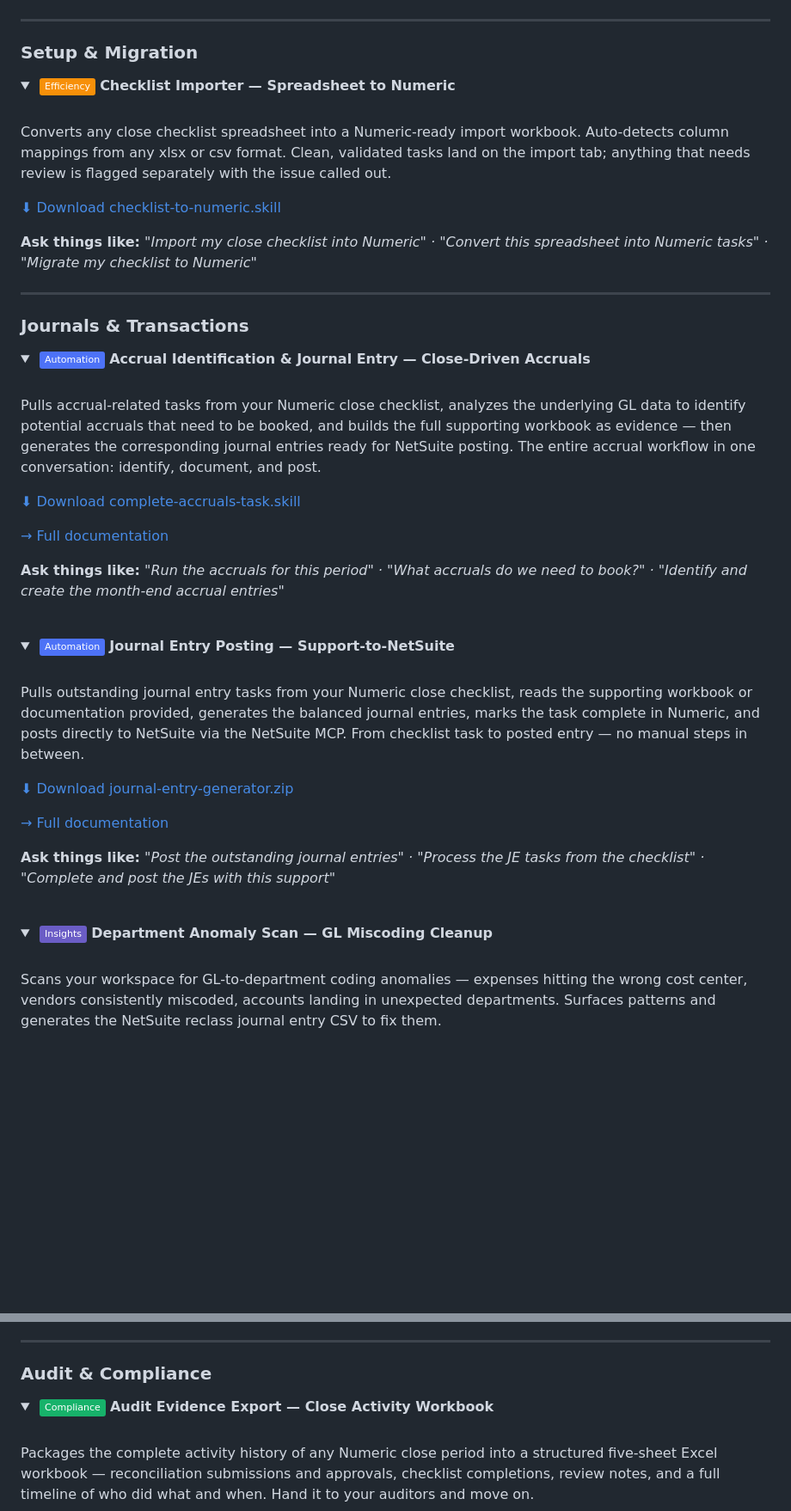
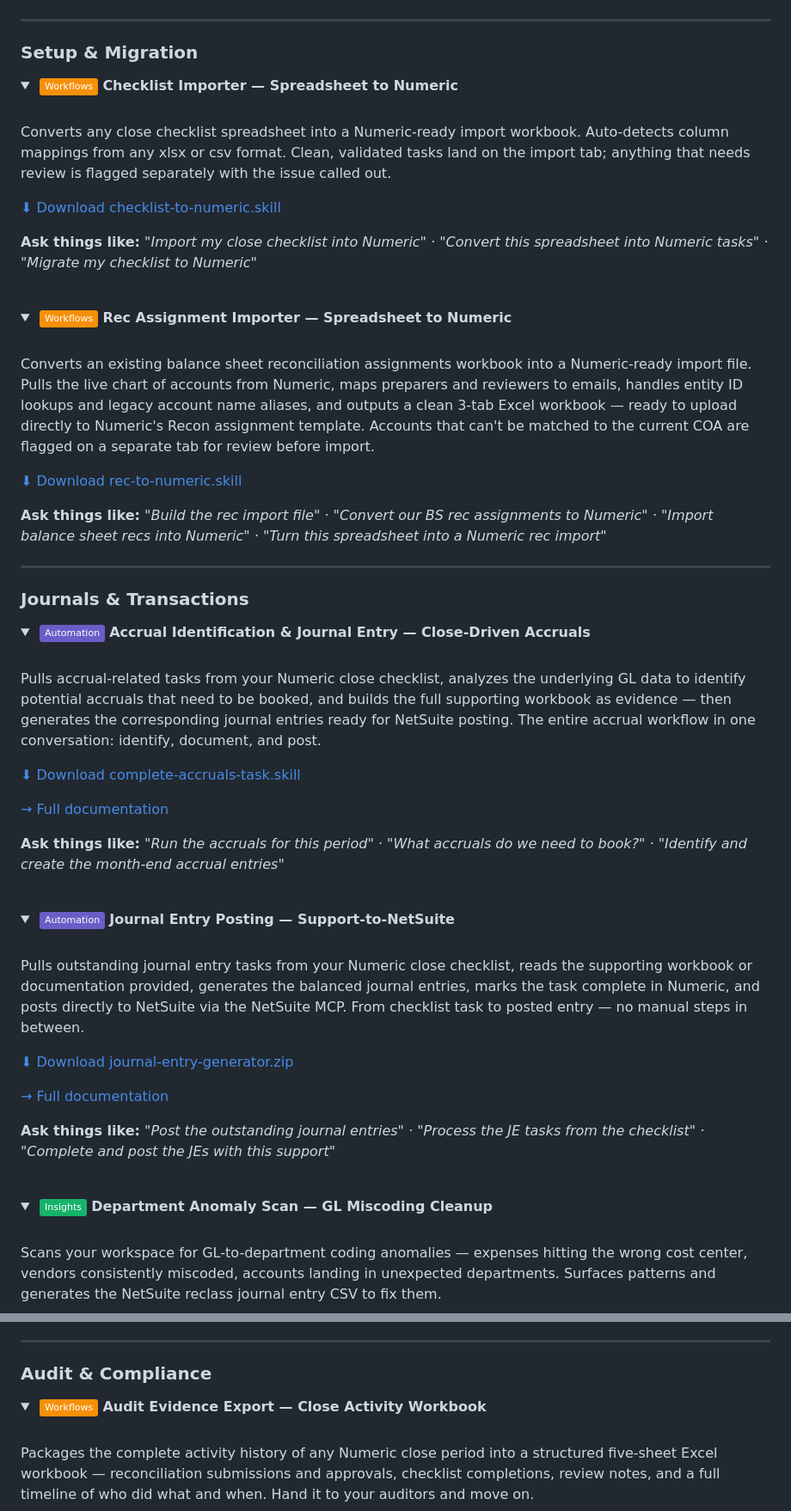
Before and after one commit to geoff-lew/numeric-toolkit, a Markdown page: README.md, 2 parts joined by grey strips. Shown at 86% size. Drawn GitHub-style; folded sections open; badges without logos; blank space fills up the shorter version.

```diff
--- a/README.md
+++ b/README.md
@@ -116,7 +116,7 @@ Skills in this toolkit span six workflow areas — journals and transactions, cl
 ### Setup & Migration
 
 <details>
-<summary>&nbsp;<img src="https://img.shields.io/badge/Efficiency-F79009?style=flat&logoColor=white" alt="Efficiency" />&nbsp;<strong>Checklist Importer — Spreadsheet to Numeric</strong></summary>
+<summary>&nbsp;<img src="https://img.shields.io/badge/Workflows-F79009?style=flat&logoColor=white" alt="Workflows" />&nbsp;<strong>Checklist Importer — Spreadsheet to Numeric</strong></summary>
 <br/>
 
 Converts any close checklist spreadsheet into a Numeric-ready import workbook. Auto-detects column mappings from any xlsx or csv format. Clean, validated tasks land on the import tab; anything that needs review is flagged separately with the issue called out.
@@ -127,12 +127,26 @@ Converts any close checklist spreadsheet into a Numeric-ready import workbook. A
 
 </details>
 
+<br/>
+
+<details>
+<summary>&nbsp;<img src="https://img.shields.io/badge/Workflows-F79009?style=flat&logoColor=white" alt="Workflows" />&nbsp;<strong>Rec Assignment Importer — Spreadsheet to Numeric</strong></summary>
+<br/>
+
+Converts an existing balance sheet reconciliation assignments workbook into a Numeric-ready import file. Pulls the live chart of accounts from Numeric, maps preparers and reviewers to emails, handles entity ID lookups and legacy account name aliases, and outputs a clean 3-tab Excel workbook — ready to upload directly to Numeric's Recon assignment template. Accounts that can't be matched to the current COA are flagged on a separate tab for review before import.
+
+[⬇ Download rec-to-numeric.skill](https://github.com/geoff-lew/numeric-toolkit/releases/latest/download/rec-to-numeric.skill)
+
+**Ask things like:** *"Build the rec import file" · "Convert our BS rec assignments to Numeric" · "Import balance sheet recs into Numeric" · "Turn this spreadsheet into a Numeric rec import"*
+
+</details>
+
 ---
 
 ### Journals & Transactions
 
 <details open>
-<summary>&nbsp;<img src="https://img.shields.io/badge/Automation-4D72F7?style=flat&logoColor=white" alt="Automation" />&nbsp;<strong>Accrual Identification & Journal Entry — Close-Driven Accruals</strong></summary>
+<summary>&nbsp;<img src="https://img.shields.io/badge/Automation-6B5DC6?style=flat&logoColor=white" alt="Automation" />&nbsp;<strong>Accrual Identification & Journal Entry — Close-Driven Accruals</strong></summary>
 <br/>
 
 Pulls accrual-related tasks from your Numeric close checklist, analyzes the underlying GL data to identify potential accruals that need to be booked, and builds the full supporting workbook as evidence — then generates the corresponding journal entries ready for NetSuite posting. The entire accrual workflow in one conversation: identify, document, and post.
@@ -148,7 +162,7 @@ Pulls accrual-related tasks from your Numeric close checklist, analyzes the unde
 <br/>
 
 <details>
-<summary>&nbsp;<img src="https://img.shields.io/badge/Automation-4D72F7?style=flat&logoColor=white" alt="Automation" />&nbsp;<strong>Journal Entry Posting — Support-to-NetSuite</strong></summary>
+<summary>&nbsp;<img src="https://img.shields.io/badge/Automation-6B5DC6?style=flat&logoColor=white" alt="Automation" />&nbsp;<strong>Journal Entry Posting — Support-to-NetSuite</strong></summary>
 <br/>
 
 Pulls outstanding journal entry tasks from your Numeric close checklist, reads the supporting workbook or documentation provided, generates the balanced journal entries, marks the task complete in Numeric, and posts directly to NetSuite via the NetSuite MCP. From checklist task to posted entry — no manual steps in between.
@@ -164,7 +178,7 @@ Pulls outstanding journal entry tasks from your Numeric close checklist, reads t
 <br/>
 
 <details>
-<summary>&nbsp;<img src="https://img.shields.io/badge/Insights-6B5DC6?style=flat&logoColor=white" alt="Insights" />&nbsp;<strong>Department Anomaly Scan — GL Miscoding Cleanup</strong></summary>
+<summary>&nbsp;<img src="https://img.shields.io/badge/Insights-17B26A?style=flat&logoColor=white" alt="Insights" />&nbsp;<strong>Department Anomaly Scan — GL Miscoding Cleanup</strong></summary>
 <br/>
 
 Scans your workspace for GL-to-department coding anomalies — expenses hitting the wrong cost center, vendors consistently miscoded, accounts landing in unexpected departments. Surfaces patterns and generates the NetSuite reclass journal entry CSV to fix them.
@@ -380,7 +394,7 @@ Builds a polished Numeric Leadsheet workbook for any GL account — four periods
 ### Audit & Compliance
 
 <details>
-<summary>&nbsp;<img src="https://img.shields.io/badge/Compliance-17B26A?style=flat&logoColor=white" alt="Compliance" />&nbsp;<strong>Audit Evidence Export — Close Activity Workbook</strong></summary>
+<summary>&nbsp;<img src="https://img.shields.io/badge/Workflows-F79009?style=flat&logoColor=white" alt="Workflows" />&nbsp;<strong>Audit Evidence Export — Close Activity Workbook</strong></summary>
 <br/>
 
 Packages the complete activity history of any Numeric close period into a structured five-sheet Excel workbook — reconciliation submissions and approvals, checklist completions, review notes, and a full timeline of who did what and when. Hand it to your auditors and move on.
```
Also changed, not shown: other parts of README.md (+12 -12 lines).
